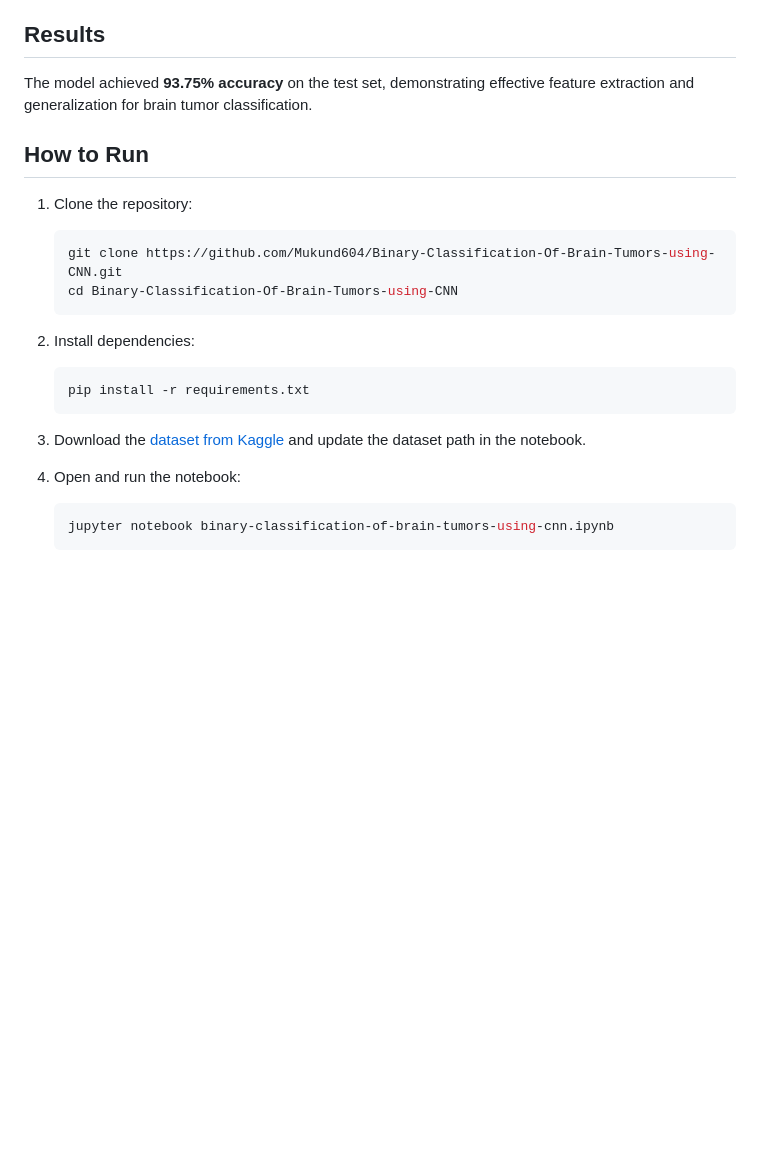
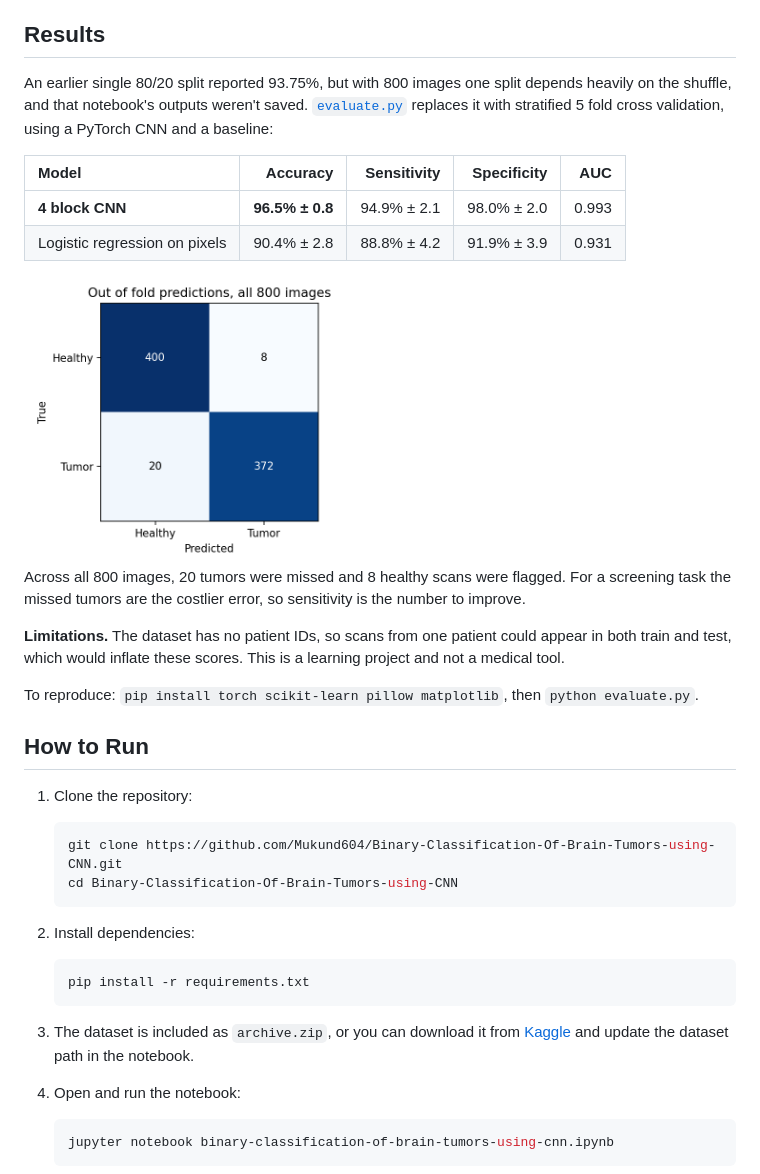
Before and after one commit to Mukund604/Binary-Classification-Of-Brain-Tumors-using-CNN, a Markdown page: README.md, the part around the change. Drawn GitHub-style; pictures changed too: results/confusion_matrix.png (added); blank space fills up the shorter version.

Commit message:
Add cross validated evaluation with baseline, replace single split claim

````diff
--- a/README.md
+++ b/README.md
@@ -27,7 +27,20 @@ A deep Convolutional Neural Network (CNN) built with TensorFlow/Keras for binary
 
 ## Results
 
-The model achieved **93.75% accuracy** on the test set, demonstrating effective feature extraction and generalization for brain tumor classification.
+An earlier single 80/20 split reported 93.75%, but with 800 images one split depends heavily on the shuffle, and that notebook's outputs weren't saved. [`evaluate.py`](evaluate.py) replaces it with stratified 5 fold cross validation, using a PyTorch CNN and a baseline:
+
+| Model | Accuracy | Sensitivity | Specificity | AUC |
+| :--- | ---: | ---: | ---: | ---: |
+| **4 block CNN** | **96.5% ± 0.8** | 94.9% ± 2.1 | 98.0% ± 2.0 | 0.993 |
+| Logistic regression on pixels | 90.4% ± 2.8 | 88.8% ± 4.2 | 91.9% ± 3.9 | 0.931 |
+
+<img src="results/confusion_matrix.png" width="45%" alt="Confusion matrix: 400 and 372 correct, 8 false positives, 20 false negatives" />
+
+Across all 800 images, 20 tumors were missed and 8 healthy scans were flagged. For a screening task the missed tumors are the costlier error, so sensitivity is the number to improve.
+
+**Limitations.** The dataset has no patient IDs, so scans from one patient could appear in both train and test, which would inflate these scores. This is a learning project and not a medical tool.
+
+To reproduce: `pip install torch scikit-learn pillow matplotlib`, then `python evaluate.py`.
 
 ## How to Run
 
@@ -42,7 +55,7 @@ The model achieved **93.75% accuracy** on the test set, demonstrating effective
    pip install -r requirements.txt
    ```
 
-3. Download the [dataset from Kaggle](https://www.kaggle.com/datasets/ismailpromus/brain-cancer-detection-mri-images) and update the dataset path in the notebook.
+3. The dataset is included as `archive.zip`, or you can download it from [Kaggle](https://www.kaggle.com/datasets/ismailpromus/brain-cancer-detection-mri-images) and update the dataset path in the notebook.
 
 4. Open and run the notebook:
    ```bash
````
Also changed, not shown: 2 other files.
